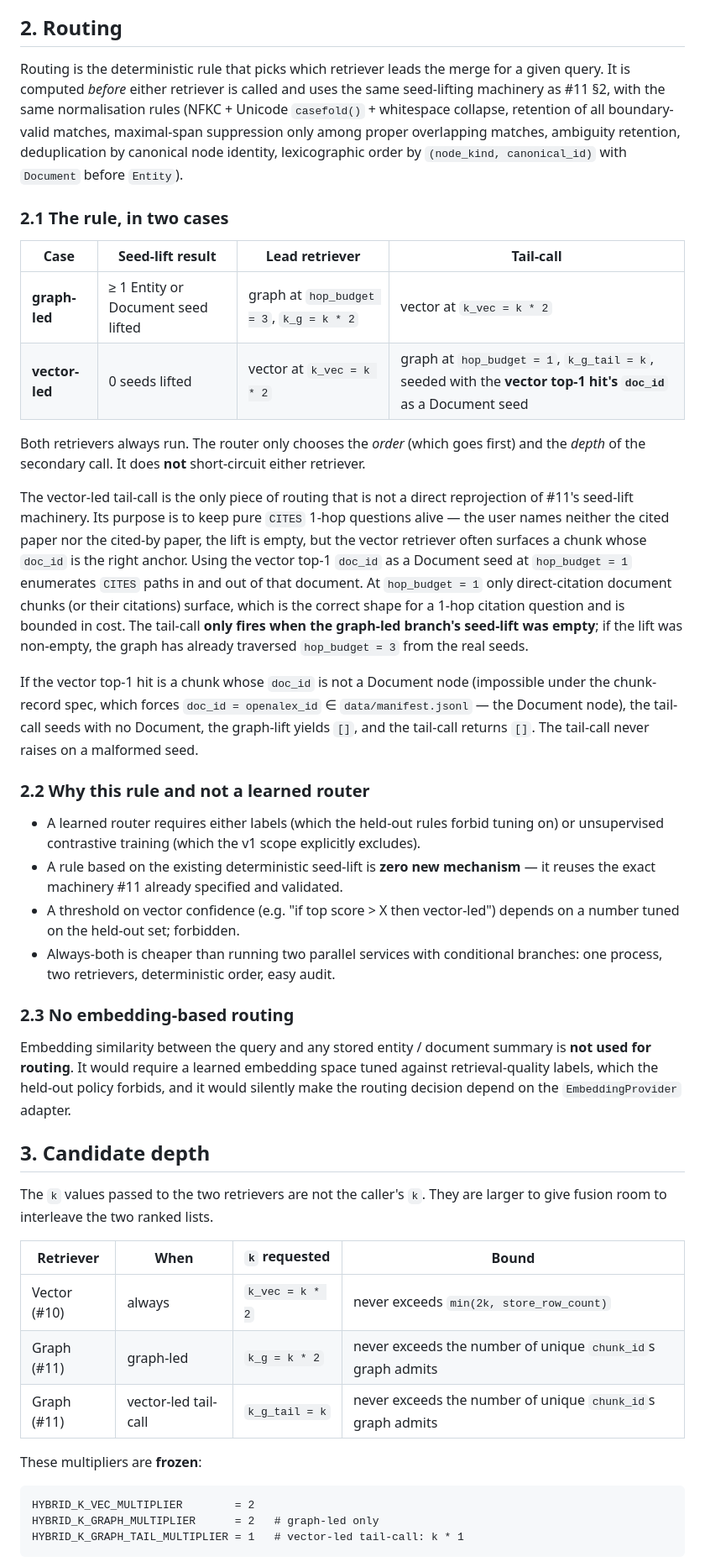
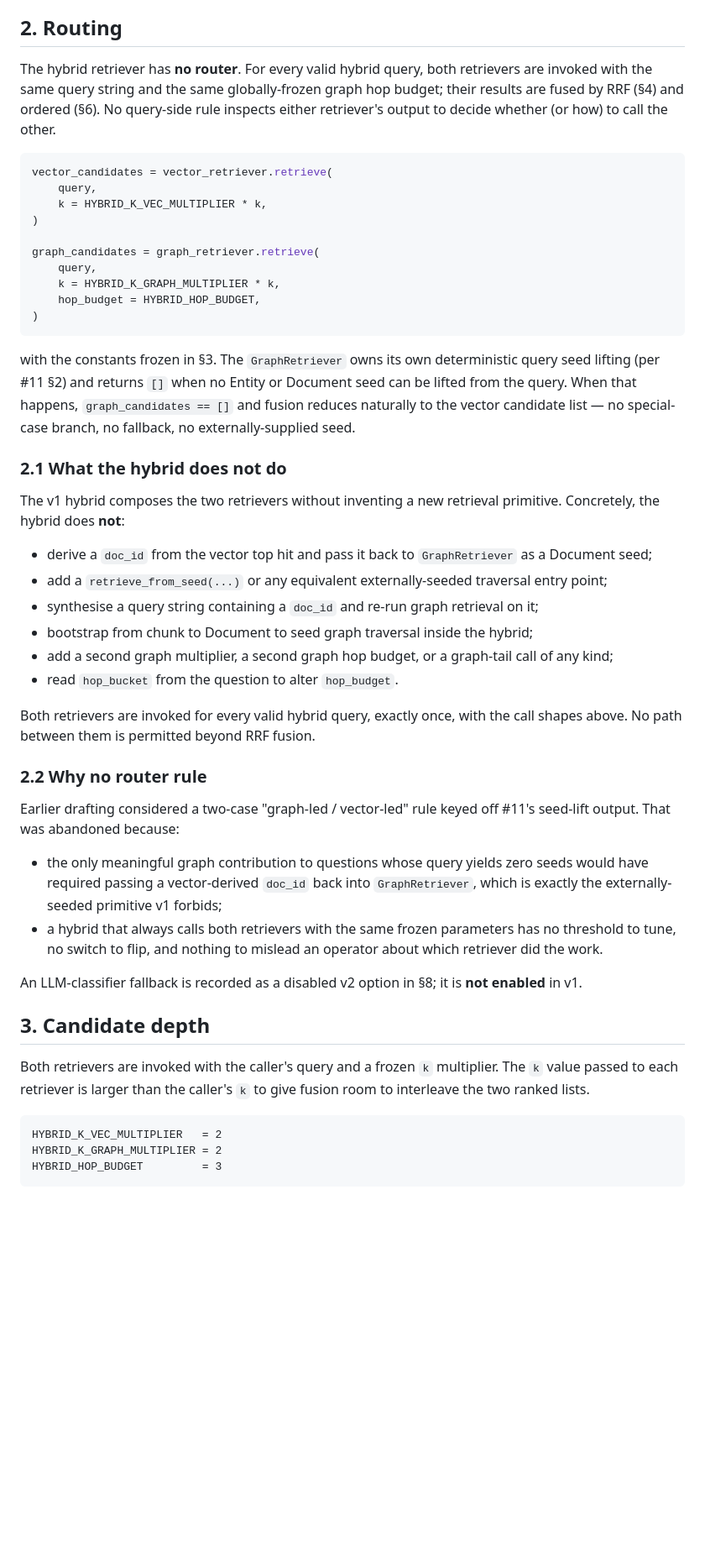
Before and after one commit to ImmoP/knowledge_graph_rag, a Markdown page: docs/specs/hybrid-retrieval.md, the part around one of its changes. Shown at 84% size. GitHub-like rendering; blank space fills up the shorter version.

````diff
--- a/docs/specs/hybrid-retrieval.md
+++ b/docs/specs/hybrid-retrieval.md
@@ -30,47 +30,52 @@ class HybridRetriever(Protocol):
 
 ## 2. Routing
 
-Routing is the deterministic rule that picks which retriever leads the merge for a given query. It is computed *before* either retriever is called and uses the same seed-lifting machinery as #11 §2, with the same normalisation rules (NFKC + Unicode `casefold()` + whitespace collapse, retention of all boundary-valid matches, maximal-span suppression only among proper overlapping matches, ambiguity retention, deduplication by canonical node identity, lexicographic order by `(node_kind, canonical_id)` with `Document` before `Entity`).
+The hybrid retriever has **no router**. For every valid hybrid query, both retrievers are invoked with the same query string and the same globally-frozen graph hop budget; their results are fused by RRF (§4) and ordered (§6). No query-side rule inspects either retriever's output to decide whether (or how) to call the other.
 
-### 2.1 The rule, in two cases
+```python
+vector_candidates = vector_retriever.retrieve(
+    query,
+    k = HYBRID_K_VEC_MULTIPLIER * k,
+)
 
-| Case | Seed-lift result | Lead retriever | Tail-call |
-|---|---|---|---|
-| **graph-led** | ≥ 1 Entity or Document seed lifted | graph at `hop_budget = 3`, `k_g = k * 2` | vector at `k_vec = k * 2` |
-| **vector-led** | 0 seeds lifted | vector at `k_vec = k * 2` | graph at `hop_budget = 1`, `k_g_tail = k`, seeded with the **vector top-1 hit's `doc_id`** as a Document seed |
+graph_candidates = graph_retriever.retrieve(
+    query,
+    k = HYBRID_K_GRAPH_MULTIPLIER * k,
+    hop_budget = HYBRID_HOP_BUDGET,
+)
+```
 
-Both retrievers always run. The router only chooses the *order* (which goes first) and the *depth* of the secondary call. It does **not** short-circuit either retriever.
+with the constants frozen in §3. The `GraphRetriever` owns its own deterministic query seed lifting (per #11 §2) and returns `[]` when no Entity or Document seed can be lifted from the query. When that happens, `graph_candidates == []` and fusion reduces naturally to the vector candidate list — no special-case branch, no fallback, no externally-supplied seed.
 
-The vector-led tail-call is the only piece of routing that is not a direct reprojection of #11's seed-lift machinery. Its purpose is to keep pure `CITES` 1-hop questions alive — the user names neither the cited paper nor the cited-by paper, the lift is empty, but the vector retriever often surfaces a chunk whose `doc_id` is the right anchor. Using the vector top-1 `doc_id` as a Document seed at `hop_budget = 1` enumerates `CITES` paths in and out of that document. At `hop_budget = 1` only direct-citation document chunks (or their citations) surface, which is the correct shape for a 1-hop citation question and is bounded in cost. The tail-call **only fires when the graph-led branch's seed-lift was empty**; if the lift was non-empty, the graph has already traversed `hop_budget = 3` from the real seeds.
+### 2.1 What the hybrid does **not** do
 
-If the vector top-1 hit is a chunk whose `doc_id` is not a Document node (impossible under the chunk-record spec, which forces `doc_id = openalex_id` ∈ `data/manifest.jsonl` — the Document node), the tail-call seeds with no Document, the graph-lift yields `[]`, and the tail-call returns `[]`. The tail-call never raises on a malformed seed.
+The v1 hybrid composes the two retrievers without inventing a new retrieval primitive. Concretely, the hybrid does **not**:
 
-### 2.2 Why this rule and not a learned router
+- derive a `doc_id` from the vector top hit and pass it back to `GraphRetriever` as a Document seed;
+- add a `retrieve_from_seed(...)` or any equivalent externally-seeded traversal entry point;
+- synthesise a query string containing a `doc_id` and re-run graph retrieval on it;
+- bootstrap from chunk to Document to seed graph traversal inside the hybrid;
+- add a second graph multiplier, a second graph hop budget, or a graph-tail call of any kind;
+- read `hop_bucket` from the question to alter `hop_budget`.
 
-- A learned router requires either labels (which the held-out rules forbid tuning on) or unsupervised contrastive training (which the v1 scope explicitly excludes).
-- A rule based on the existing deterministic seed-lift is **zero new mechanism** — it reuses the exact machinery #11 already specified and validated.
-- A threshold on vector confidence (e.g. "if top score > X then vector-led") depends on a number tuned on the held-out set; forbidden.
-- Always-both is cheaper than running two parallel services with conditional branches: one process, two retrievers, deterministic order, easy audit.
+Both retrievers are invoked for every valid hybrid query, exactly once, with the call shapes above. No path between them is permitted beyond RRF fusion.
 
-### 2.3 No embedding-based routing
+### 2.2 Why no router rule
 
-Embedding similarity between the query and any stored entity / document summary is **not used for routing**. It would require a learned embedding space tuned against retrieval-quality labels, which the held-out policy forbids, and it would silently make the routing decision depend on the `EmbeddingProvider` adapter.
+Earlier drafting considered a two-case "graph-led / vector-led" rule keyed off #11's seed-lift output. That was abandoned because:
+
+- the only meaningful graph contribution to questions whose query yields zero seeds would have required passing a vector-derived `doc_id` back into `GraphRetriever`, which is exactly the externally-seeded primitive v1 forbids;
+- a hybrid that always calls both retrievers with the same frozen parameters has no threshold to tune, no switch to flip, and nothing to mislead an operator about which retriever did the work.
+
+An LLM-classifier fallback is recorded as a disabled v2 option in §8; it is **not enabled** in v1.
 
 ## 3. Candidate depth
 
-The `k` values passed to the two retrievers are not the caller's `k`. They are larger to give fusion room to interleave the two ranked lists.
-
-| Retriever | When | `k` requested | Bound |
-|---|---|---|---|
-| Vector (#10) | always | `k_vec = k * 2` | never exceeds `min(2k, store_row_count)` |
-| Graph (#11) | graph-led | `k_g = k * 2` | never exceeds the number of unique `chunk_id`s graph admits |
-| Graph (#11) | vector-led tail-call | `k_g_tail = k` | never exceeds the number of unique `chunk_id`s graph admits |
-
-These multipliers are **frozen**:
+Both retrievers are invoked with the caller's query and a frozen `k` multiplier. The `k` value passed to each retriever is larger than the caller's `k` to give fusion room to interleave the two ranked lists.
 
 ```text
-HYBRID_K_VEC_MULTIPLIER        = 2
-HYBRID_K_GRAPH_MULTIPLIER      = 2   # graph-led only
-HYBRID_K_GRAPH_TAIL_MULTIPLIER = 1   # vector-led tail-call: k * 1
+HYBRID_K_VEC_MULTIPLIER   = 2
+HYBRID_K_GRAPH_MULTIPLIER = 2
+HYBRID_HOP_BUDGET         = 3
 ```
 
````
Also changed, not shown: other parts of docs/specs/hybrid-retrieval.md (+35 -13 lines).
